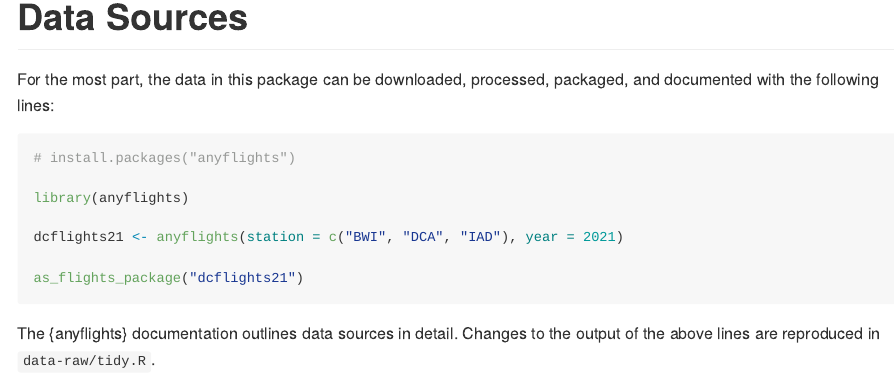
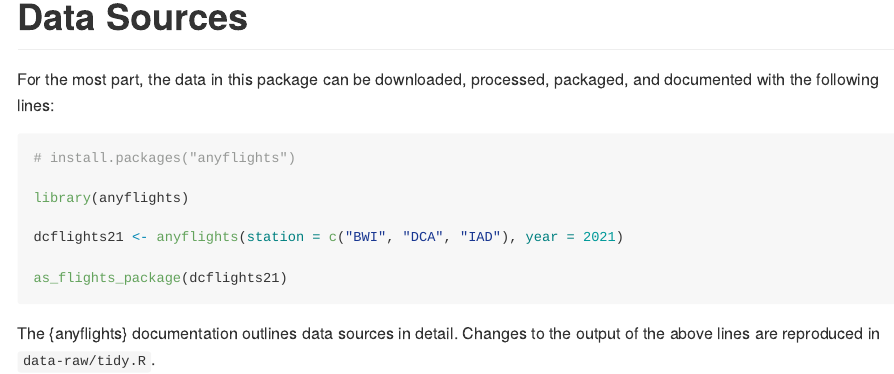
Before and after one commit to simonpcouch/dcflights21, an R Markdown document (README.Rmd): the page in a window 1100 px wide, from 930 px down. Rendered offline with R 4.5, knitr and Pandoc, with nearby package versions; badge pictures from the web are left out.

Commit message:
correct syntax

````diff
--- a/README.Rmd
+++ b/README.Rmd
@@ -41,7 +41,7 @@ library(anyflights)
 
 dcflights21 <- anyflights(station = c("BWI", "DCA", "IAD"), year = 2021)
 
-as_flights_package("dcflights21")
+as_flights_package(dcflights21)
 ```
 
 The {anyflights} documentation outlines data sources in detail. Changes to the output of the above lines are reproduced in `data-raw/tidy.R`.
````
Also changed, not shown: README.md.
